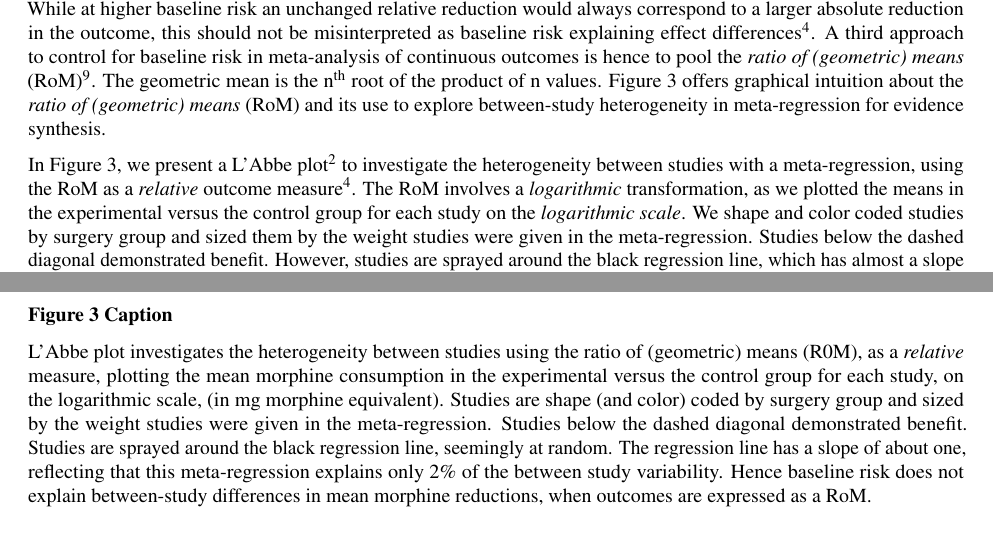
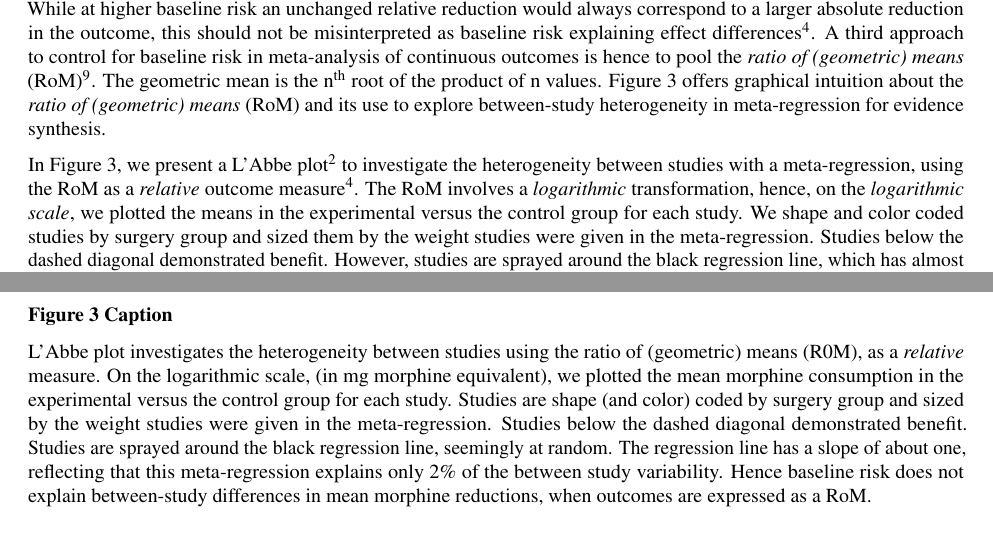
Before and after one commit to mhandreae/AA_EditorialAndreaePace, an R Markdown document (Editorial_AA_2017_AndreaePaceTextonly.Rmd): two parts of pages 3 and 5 of 6, joined at a grey line, cut so that both start at the same text. Rendered offline with R 4.5, knitr and Pandoc, then LaTeX, with nearby package versions.

Commit message:
correcting the text regarding the logarithmic scale

```diff
--- a/Editorial_AA_2017_AndreaePaceTextonly.Rmd
+++ b/Editorial_AA_2017_AndreaePaceTextonly.Rmd
@@ -93,7 +93,7 @@ In Figure 2, we rendered a schematic of the acetaminophen subplot of Doleman's F
 
 However, one would expect a larger *absolute* difference between experimental group and control group if the *absolute* mean in the control group is higher. What may matter more instead is the *relative* reduction in morphine consumption. We may hence consider the *ratio* of the mean morphine consumption in the experimental versus in the control group. While at higher baseline risk an unchanged relative reduction would always correspond to a larger absolute reduction in the outcome, this should not be misinterpreted as baseline risk explaining effect differences[@Houwelingen2002MetaRegression]. A third approach to control for baseline risk in meta-analysis of continuous outcomes is hence to pool the *ratio of (geometric) means* (RoM)[@Friedrich2011RoMformetaregression]. The geometric mean is the n^th^ root of the product of n values. Figure 3 offers graphical intuition about the *ratio of (geometric) means* (RoM) and its use to explore between-study heterogeneity in meta-regression for evidence synthesis.
 
-In Figure 3, we present a L'Abbe plot[@Song1999lAbbePlot] to investigate the heterogeneity between studies with a meta-regression, using the RoM as a *relative* outcome measure [@Houwelingen2002MetaRegression]. The RoM involves a *logarithmic* transformation, as we plotted the means in the experimental versus the control group for each study on the *logarithmic scale*. We shape and color coded studies by surgery group and sized them by the weight studies were given in the meta-regression. Studies below the dashed diagonal demonstrated benefit. However, studies are sprayed around the black regression line, which has almost a slope of one. In conclusion, and in contrast to Doleman et alt[@Doleman_inPress2017], this meta-regression explains only 2% of the between study variability, (and agrees with Doleman's own results when they performed meta-regression using RoM, [results not published]). Also, Friedrich et alt[@Friedrich2011RoMformetaregression] showed that meta-regression using the *relative* RoM could not explain between study variability (by reducing heterogeneity). The conclusion from the l'Abbe plot and our meta-regression is that baseline risk does not explain between-study differences in mean morphine reductions, when outcomes are expressed as a RoM.
+In Figure 3, we present a L'Abbe plot[@Song1999lAbbePlot] to investigate the heterogeneity between studies with a meta-regression, using the RoM as a *relative* outcome measure [@Houwelingen2002MetaRegression]. The RoM involves a *logarithmic* transformation, hence, on the *logarithmic scale*, we plotted the means in the experimental versus the control group for each study. We shape and color coded studies by surgery group and sized them by the weight studies were given in the meta-regression. Studies below the dashed diagonal demonstrated benefit. However, studies are sprayed around the black regression line, which has almost a slope of one. In conclusion, and in contrast to Doleman et alt[@Doleman_inPress2017], this meta-regression explains only 2% of the between study variability, (and agrees with Doleman's own results when they performed meta-regression using RoM, [results not published]). Also, Friedrich et alt[@Friedrich2011RoMformetaregression] showed that meta-regression using the *relative* RoM could not explain between study variability (by reducing heterogeneity). The conclusion from the l'Abbe plot and our meta-regression is that baseline risk does not explain between-study differences in mean morphine reductions, when outcomes are expressed as a RoM.
 
 However, if we follow Doleman et alt, and consider the ratio measures as a flawed measure of analgesic effect, the results by Doleman et alt. still hold promise. Doleman et al.[@Doleman_inPress2017] argue that baseline risk explains effect differences for all analgesic adjuvants across all populations, for all surgical interventions, as shown in the other subplots of Doleman’s Figure 2[@Doleman_inPress2017]. Their conclusions contradict the dominant paradigm of procedure-specific postoperative pain control. What is more, Doleman et al.[@Doleman_inPress2017] also propose that clinicians can use local audit data, collected on local surgical populations, to estimate the average reduction of morphine consumption for each adjuvant. This is a great feature to have for a new unifying theory on how to synthesize the evidence for postoperative pain control. Indeed, *absolute* reduction of opioid consumption may matter more than relative *reduction*. For example, the same *relative* ratio of means of 0.5 could reflect an *absolute* reduction in morphine consumption by 50mg (if 100mg consumed on average) or 5mg (if 10mg consumed on average). Especially in the face of the current obesity epidemic, adverse events may depend more on *absolute* dose[@Zhao2004OpioidAdverseEvents], as  patients with obstructive sleep apnea are highly sensitive to opioids.
 
@@ -129,7 +129,7 @@ In Figure 2, we reproduce the acetaminophen subplot of Figure 2 of Doleman et al
 
 ### Figure 3 Caption
 
-L'Abbe plot investigates the heterogeneity between studies using the ratio of (geometric) means (R0M), as a *relative* measure, plotting the mean morphine consumption in the experimental versus the control group for each study, on the logarithmic scale, (in mg morphine equivalent). Studies are shape (and color) coded by surgery group and sized by the weight studies were given in the meta-regression. Studies below the dashed diagonal demonstrated benefit. Studies are sprayed around the black regression line, seemingly at random. The regression line has a slope of about one, reflecting that this meta-regression explains only 2% of the between study variability. Hence baseline risk does not explain between-study differences in mean morphine reductions, when outcomes are expressed as a RoM.
+L'Abbe plot investigates the heterogeneity between studies using the ratio of (geometric) means (R0M), as a *relative* measure. On the logarithmic scale, (in mg morphine equivalent), we plotted the mean morphine consumption in the experimental versus the control group for each study. Studies are shape (and color) coded by surgery group and sized by the weight studies were given in the meta-regression. Studies below the dashed diagonal demonstrated benefit. Studies are sprayed around the black regression line, seemingly at random. The regression line has a slope of about one, reflecting that this meta-regression explains only 2% of the between study variability. Hence baseline risk does not explain between-study differences in mean morphine reductions, when outcomes are expressed as a RoM.
 
 
 # References
```
Also changed, not shown: 1 other file.
